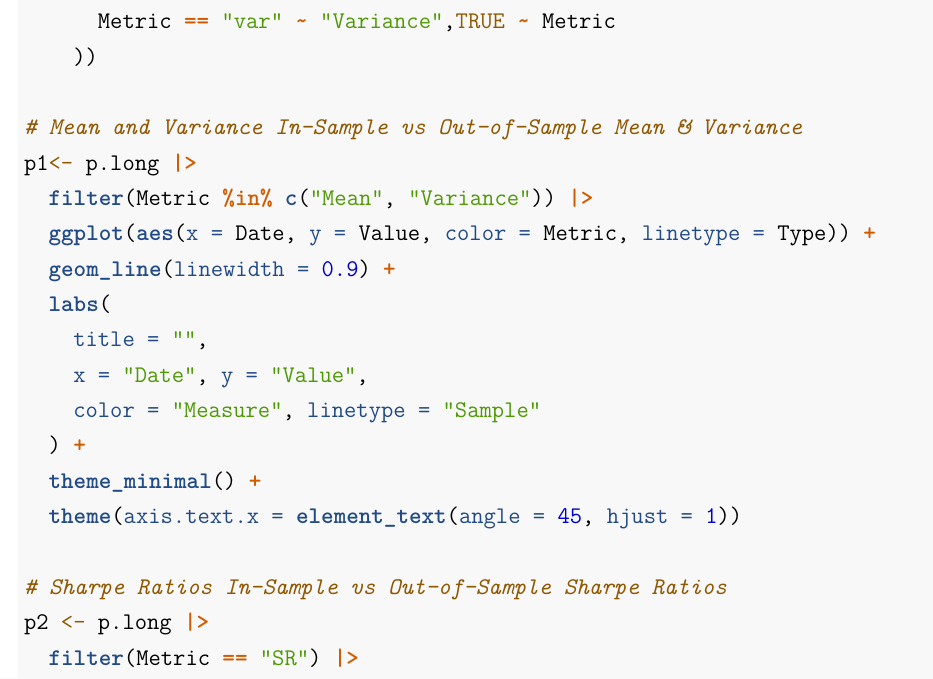
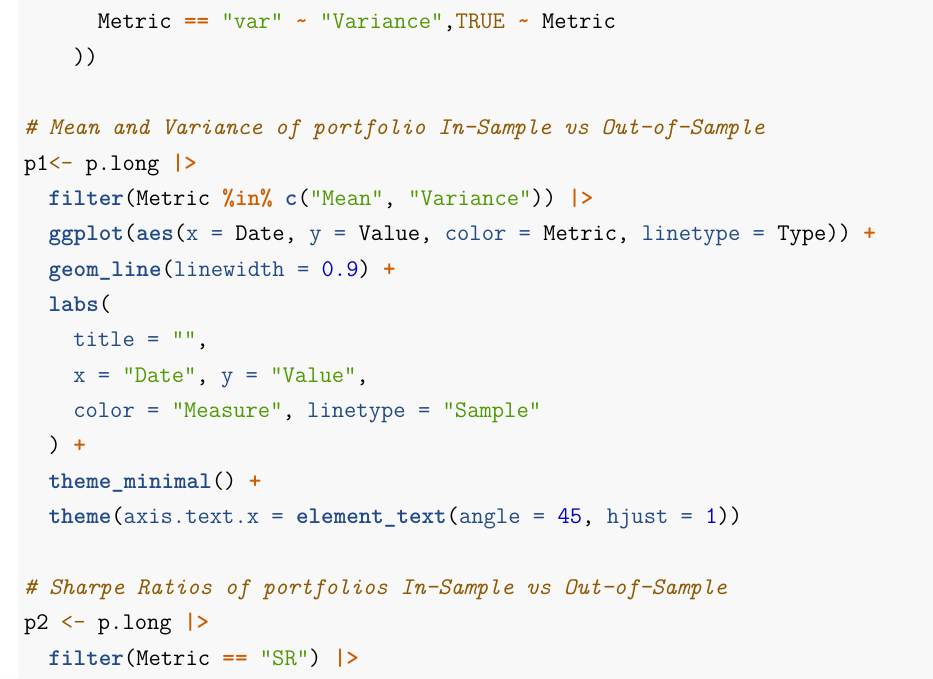
Before and after one commit to NesanNaidoo/Portfolio-Theory-Assignment-1-Backtesting, an R Markdown document (NDXNES005_A1_RMD.Rmd): part of page 20 of 29, cut so that both start at the same text. Rendered offline with R 4.5, knitr and Pandoc, then LaTeX, with nearby package versions.

Commit message:
Changed heading of plot

```diff
--- a/NDXNES005_A1_RMD.Rmd
+++ b/NDXNES005_A1_RMD.Rmd
@@ -600,7 +600,7 @@ p.long <- summary_df |>
       Metric == "var" ~ "Variance",TRUE ~ Metric
     ))
 
-# Mean and Variance In-Sample vs Out-of-Sample Mean & Variance
+# Mean and Variance of portfolio In-Sample vs Out-of-Sample
 p1<- p.long |>
   filter(Metric %in% c("Mean", "Variance")) |>
   ggplot(aes(x = Date, y = Value, color = Metric, linetype = Type)) +
@@ -613,7 +613,7 @@ p1<- p.long |>
   theme_minimal() +
   theme(axis.text.x = element_text(angle = 45, hjust = 1))
 
-# Sharpe Ratios In-Sample vs Out-of-Sample Sharpe Ratios
+# Sharpe Ratios of portfolios In-Sample vs Out-of-Sample
 p2 <- p.long |>
   filter(Metric == "SR") |>
   ggplot(aes(x = Date, y = Value, color = Type, linetype = Type)) +
```
Also changed, not shown: .RData, 1 other file.
